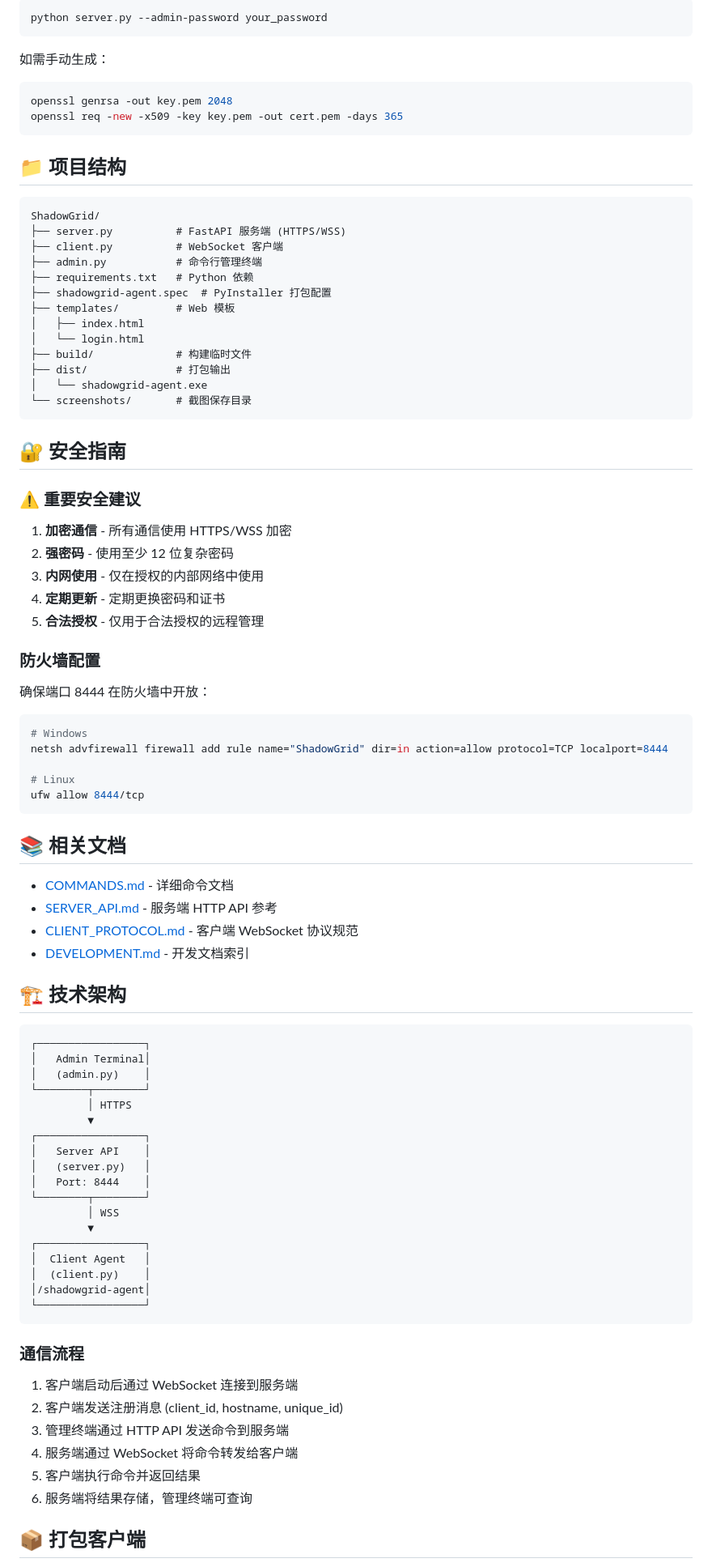
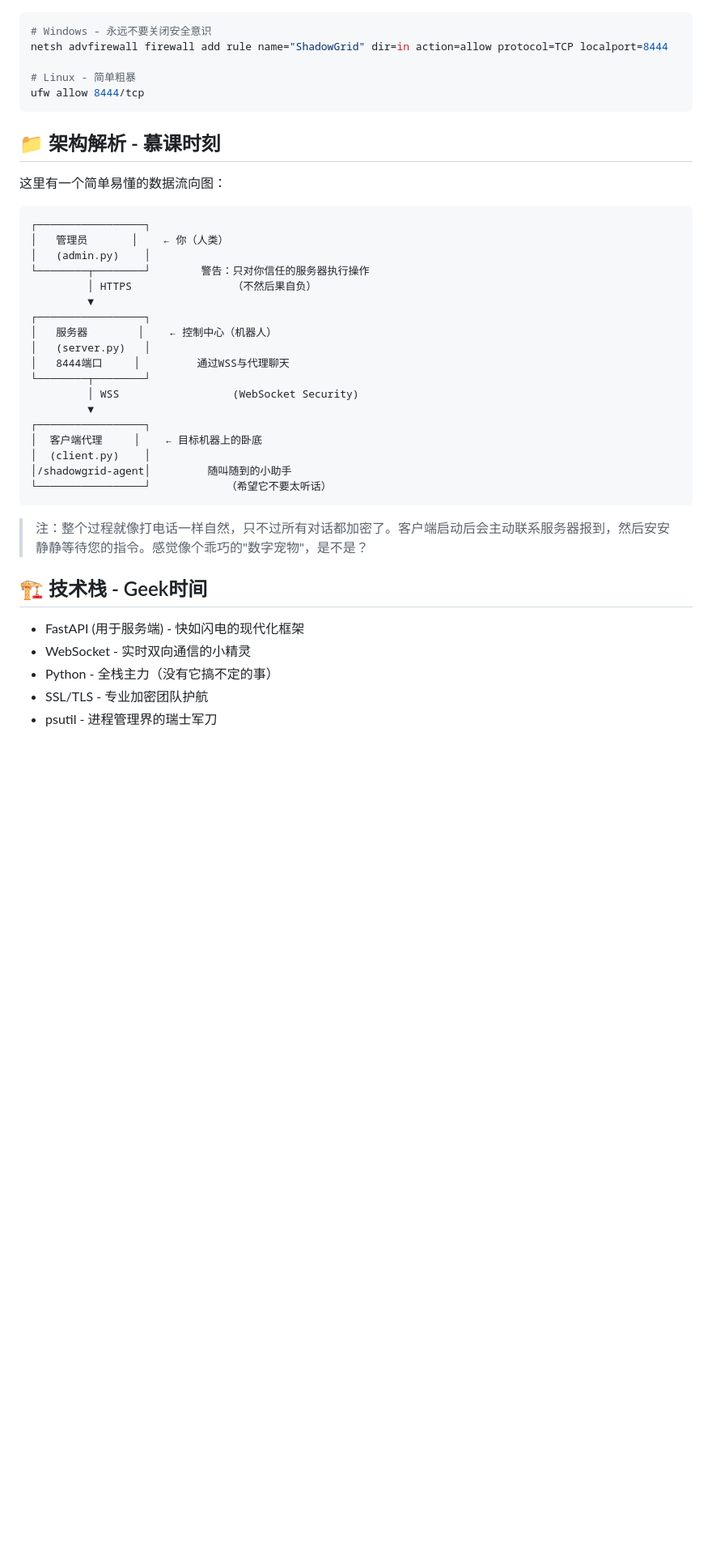
Before and after one commit to qiuqiqiuqid/ShadowGrid, a Markdown page: README.md, the part around one of its changes. Shown at 81% size. GitHub-like rendering; blank space fills up the shorter version.

````diff
--- a/README.md
+++ b/README.md
@@ -137,92 +155,43 @@ screenshot
 ```bash
-python server.py --admin-password your_password
-```
-
-如需手动生成：
-
-```bash
-openssl genrsa -out key.pem 2048
-openssl req -new -x509 -key key.pem -out cert.pem -days 365
-```
-
-## 📁 项目结构
-
-```
-ShadowGrid/
-├── server.py          # FastAPI 服务端 (HTTPS/WSS)
-├── client.py          # WebSocket 客户端
-├── admin.py           # 命令行管理终端
-├── requirements.txt   # Python 依赖
-├── shadowgrid-agent.spec  # PyInstaller 打包配置
-├── templates/         # Web 模板
-│   ├── index.html
-│   └── login.html
-├── build/             # 构建临时文件
-├── dist/              # 打包输出
-│   └── shadowgrid-agent.exe
-└── screenshots/       # 截图保存目录
-```
-
-## 🔐 安全指南
-
-### ⚠️ 重要安全建议
-
-1. **加密通信** - 所有通信使用 HTTPS/WSS 加密
-2. **强密码** - 使用至少 12 位复杂密码
-3. **内网使用** - 仅在授权的内部网络中使用
-4. **定期更新** - 定期更换密码和证书
-5. **合法授权** - 仅用于合法授权的远程管理
-
-### 防火墙配置
-
-确保端口 8444 在防火墙中开放：
-
-```bash
-# Windows
+# Windows - 永远不要关闭安全意识
 netsh advfirewall firewall add rule name="ShadowGrid" dir=in action=allow protocol=TCP localport=8444
 
-# Linux
+# Linux - 简单粗暴
 ufw allow 8444/tcp
 ```
 
-## 📚 相关文档
+## 📁 架构解析 - 慕课时刻
 
-- [COMMANDS.md](./COMMANDS.md) - 详细命令文档
-- [SERVER_API.md](./SERVER_API.md) - 服务端 HTTP API 参考
-- [CLIENT_PROTOCOL.md](./CLIENT_PROTOCOL.md) - 客户端 WebSocket 协议规范
-- [DEVELOPMENT.md](./DEVELOPMENT.md) - 开发文档索引
-
-## 🏗️ 技术架构
+这里有一个简单易懂的数据流向图：
 
 ```
 ┌─────────────────┐
-│   Admin Terminal│
+│   管理员       │    ← 你（人类）
 │   (admin.py)    │
-└────────┬────────┘
-         │ HTTPS
+└────────┬────────┘        警告：只对你信任的服务器执行操作
+         │ HTTPS                （不然后果自负）
          ▼
 ┌─────────────────┐
-│   Server API    │
+│   服务器        │    ← 控制中心（机器人）
 │   (server.py)   │
-│   Port: 8444    │
+│   8444端口     │         通过WSS与代理聊天
 └────────┬────────┘
-         │ WSS
+         │ WSS                  (WebSocket Security)
          ▼
 ┌─────────────────┐
-│  Client Agent   │
+│  客户端代理     │    ← 目标机器上的卧底
 │  (client.py)    │
-│/shadowgrid-agent│
-└─────────────────┘
+│/shadowgrid-agent│         随叫随到的小助手
+└─────────────────┘            （希望它不要太听话）
 ```
 
-### 通信流程
+> 注：整个过程就像打电话一样自然，只不过所有对话都加密了。客户端启动后会主动联系服务器报到，然后安安静静等待您的指令。感觉像个乖巧的"数字宠物"，是不是？
 
-1. 客户端启动后通过 WebSocket 连接到服务端
-2. 客户端发送注册消息 (client_id, hostname, unique_id)
-3. 管理终端通过 HTTP API 发送命令到服务端
-4. 服务端通过 WebSocket 将命令转发给客户端
-5. 客户端执行命令并返回结果
-6. 服务端将结果存储，管理终端可查询
+## 🏗️ 技术栈 - Geek时间
 
-## 📦 打包客户端
+- FastAPI (用于服务端) - 快如闪电的现代化框架
+- WebSocket - 实时双向通信的小精灵
+- Python - 全栈主力（没有它搞不定的事）
+- SSL/TLS - 专业加密团队护航
+- psutil - 进程管理界的瑞士军刀
 
````
Also changed, not shown: other parts of README.md (+126 -99 lines).
